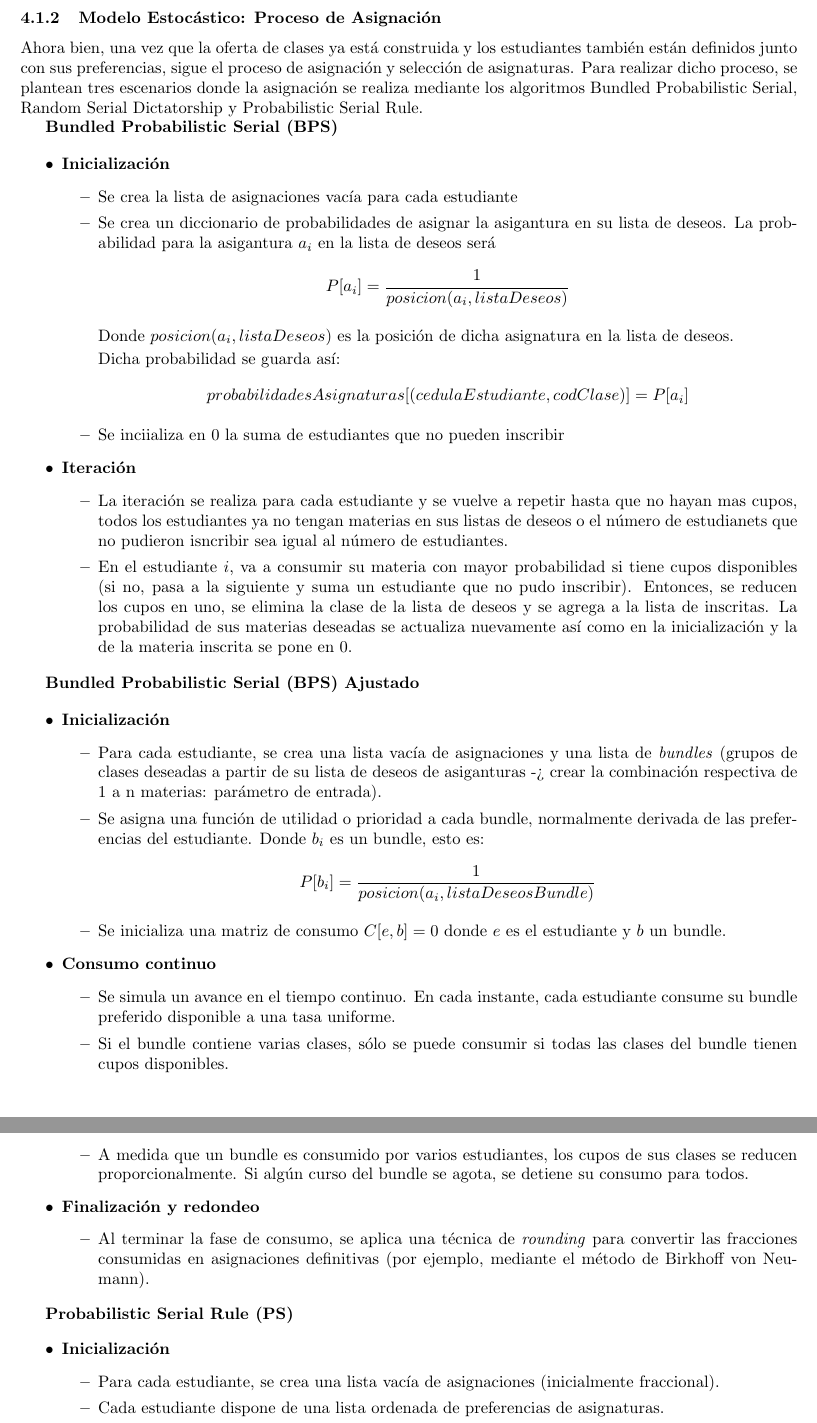
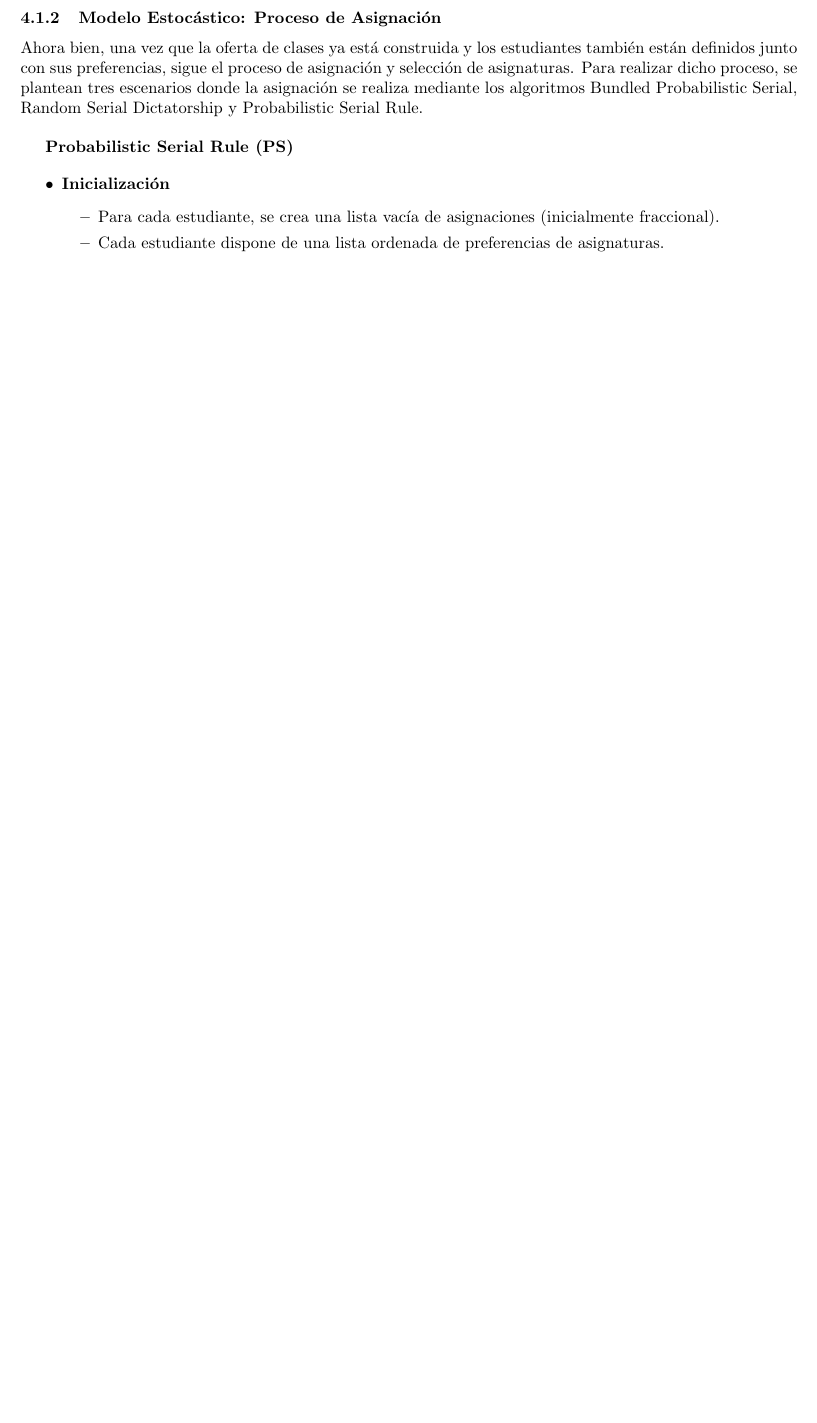
Before and after one commit to JavierTarazona06/ME01_Tareas, a LaTeX problem sheet (Tarea06/Latex/main.tex): two parts of pages 8 and 9 of 11 before the commit and part of page 8 of 10 after it, the two joined at a grey line, cut so that both start at the same text, the shorter picture padded with empty space. Compiled offline with pdfLaTeX.

Commit message:
Ajuste de algoritmo estocástico, inicio de metricas

```diff
--- a/Tarea06/Latex/main.tex
+++ b/Tarea06/Latex/main.tex
@@ -400,88 +400,7 @@ uniforme, un código de clase y agregándolo a dicha lista.
 Ahora bien, una vez que la oferta de clases ya está construida y los estudiantes también están
 definidos junto con sus preferencias, sigue el proceso de asignación y selección de asignaturas.
 Para realizar dicho proceso, se plantean tres escenarios donde la asignación se realiza mediante
-los algoritmos Bundled Probabilistic Serial, Random Serial Dictatorship y Probabilistic Serial Rule.
-
-
-\textbf{Bundled Probabilistic Serial (BPS)}
-
-\begin{itemize}
-
-  \item \textbf{Inicialización}
-        \begin{itemize}
-
-          \item Se crea la lista de asignaciones vacía para cada estudiante
-          \item Se crea un diccionario de probabilidades de asignar la asigantura en su lista de deseos.
-                La probabilidad para la asigantura $a_{i}$ en la lista de deseos será
-                $$
-                P[a_{i}] = \frac{1}{posicion(a_{i}, listaDeseos)}
-                $$
-
-                Donde $posicion(a_{i}, listaDeseos)$ es la posición de dicha asignatura en la lista de
-                deseos.
-
-                Dicha probabilidad se guarda así:
-                $$
-                probabilidadesAsignaturas[(cedulaEstudiante,codClase)] = P[a_{i}]
-                $$
-          \item Se inciializa en 0 la suma de estudiantes que no pueden inscribir
-
-        \end{itemize}
-
-  \item \textbf{Iteración}
-        \begin{itemize}
-          \item La iteración se realiza para cada estudiante y se vuelve a repetir hasta que no hayan
-                mas cupos, todos los estudiantes ya no tengan materias en sus listas de deseos
-                o el número de estudianets que no pudieron isncribir sea igual al número de estudiantes.
-          \item En el estudiante $i$, va a consumir su materia con mayor probabilidad si tiene
-                cupos disponibles (si no, pasa a la siguiente y suma un estudiante que no pudo inscribir).
-                Entonces, se reducen los cupos
-                en uno, se elimina la clase de la
-                lista de deseos y se agrega a la lista de inscritas. La probabilidad de sus
-                materias deseadas se actualiza nuevamente así como en la inicialización y la de la
-                materia inscrita se pone en 0.
-        \end{itemize}
-
-\end{itemize}
-
-
-\textbf{Bundled Probabilistic Serial (BPS) Ajustado}
-
-\begin{itemize}
-
-  \item \textbf{Inicialización}
-        \begin{itemize}
-          \item Para cada estudiante, se crea una lista vacía de asignaciones y una lista de
-          \textit{bundles} (grupos de clases deseadas a partir de su lista de deseos de asiganturas
-          -> crear la combinación respectiva de 1 a n materias: parámetro de entrada).
-          \item Se asigna una función de utilidad o prioridad a cada bundle, normalmente derivada
-          de las preferencias del estudiante. Donde $b_{i}$ es un bundle, esto es:
-          $$
-          P[b_{i}] = \frac{1}{posicion(a_{i}, listaDeseosBundle)}
-          $$
-          \item Se inicializa una matriz de consumo $C[e,b] = 0$ donde $e$ es el estudiante y $b$
-          un bundle.
-        \end{itemize}
-
-  \item \textbf{Consumo continuo}
-        \begin{itemize}
-          \item Se simula un avance en el tiempo continuo. En cada instante, cada estudiante consume
-          su bundle preferido disponible a una tasa uniforme.
-          \item Si el bundle contiene varias clases, sólo se puede consumir si todas las clases del
-          bundle tienen cupos disponibles.
-          \item A medida que un bundle es consumido por varios estudiantes, los cupos de sus clases
-          se reducen proporcionalmente. Si algún curso del bundle se agota, se detiene su consumo
-          para todos.
-        \end{itemize}
-
-  \item \textbf{Finalización y redondeo}
-        \begin{itemize}
-          \item Al terminar la fase de consumo, se aplica una técnica de \textit{rounding} para
-          convertir las fracciones consumidas en asignaciones definitivas (por ejemplo, mediante el
-          método de Birkhoff von Neumann).
-        \end{itemize}
-
-\end{itemize}
+los algoritmos Bundled Probabilistic Serial, Random Serial Dictatorship y Probabilistic Serial Rule.\\
 
 
 \textbf{Probabilistic Serial Rule (PS)}
@@ -554 +453,0 @@ los algoritmos Bundled Probabilistic Serial, Random Serial Dictatorship y Probab
-          \item El proceso se repite hasta que se hayan evaluado todos los estudiantes o hasta que
```
Also changed, not shown: Tarea06/Latex/main.pdf, Tarea06/Latex/main.tex (36 more changed lines).
